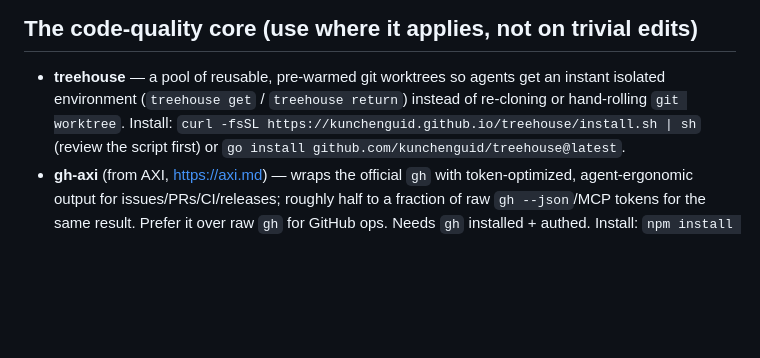
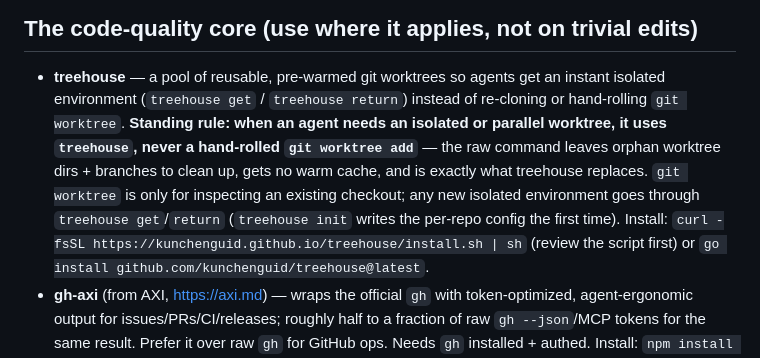
Before and after one commit to Ramesh-Giri/IAC-protocol, a Markdown page: agentmail/templates/agent-tooling.md, the part around the change. Rendered like a GitHub page; blank space fills up the shorter version.

Commit message:
agent-tooling: standing rule — isolated worktrees go through treehouse, never hand-rolled git worktree add

```diff
--- a/agentmail/templates/agent-tooling.md
+++ b/agentmail/templates/agent-tooling.md
@@ -18,7 +18,13 @@ it, and check each project's own security scan.
 
 - **treehouse** — a pool of reusable, pre-warmed git worktrees so agents get an
   instant isolated environment (`treehouse get` / `treehouse return`) instead of
-  re-cloning or hand-rolling `git worktree`. Install: `curl -fsSL
+  re-cloning or hand-rolling `git worktree`. **Standing rule: when an agent needs
+  an isolated or parallel worktree, it uses `treehouse`, never a hand-rolled
+  `git worktree add`** — the raw command leaves orphan worktree dirs + branches to
+  clean up, gets no warm cache, and is exactly what treehouse replaces. `git
+  worktree` is only for inspecting an existing checkout; any new isolated
+  environment goes through `treehouse get`/`return` (`treehouse init` writes the
+  per-repo config the first time). Install: `curl -fsSL
   https://kunchenguid.github.io/treehouse/install.sh | sh` (review the script
   first) or `go install github.com/kunchenguid/treehouse@latest`.
 - **gh-axi** (from AXI, https://axi.md) — wraps the official `gh` with
```
